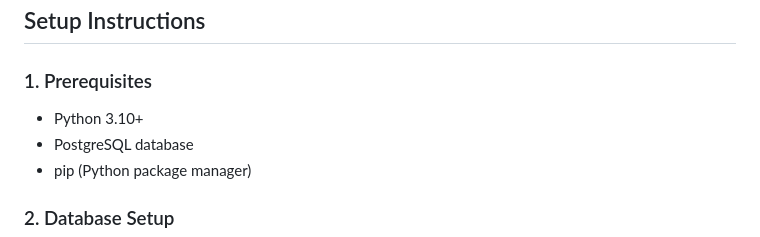
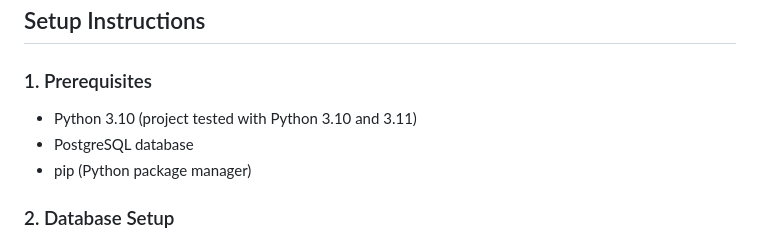
Before and after one commit to MeFerdi/a2sv-tracker, a Markdown page: README.md, the part around the change. Rendered like a GitHub page.

Commit message:
Update README.md
Co-authored-by: Copilot <175728472+Copilot@users.noreply.github.com>

```diff
--- a/README.md
+++ b/README.md
@@ -50,7 +50,7 @@ a2sv-tracker/
 ## Setup Instructions
 
 ### 1. Prerequisites
-- Python 3.10+
+- Python 3.10 (project tested with Python 3.10 and 3.11)
 - PostgreSQL database
 - pip (Python package manager)
 
```
